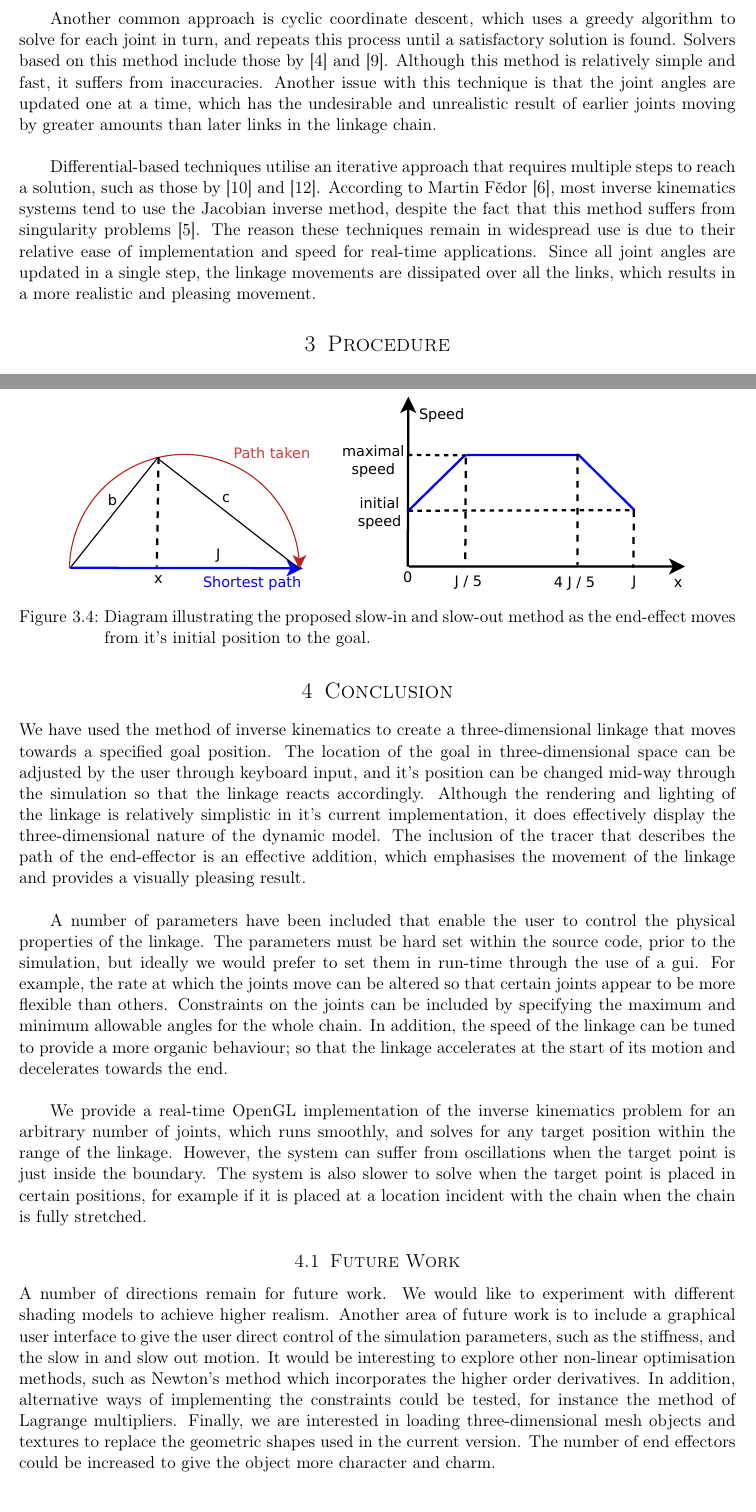
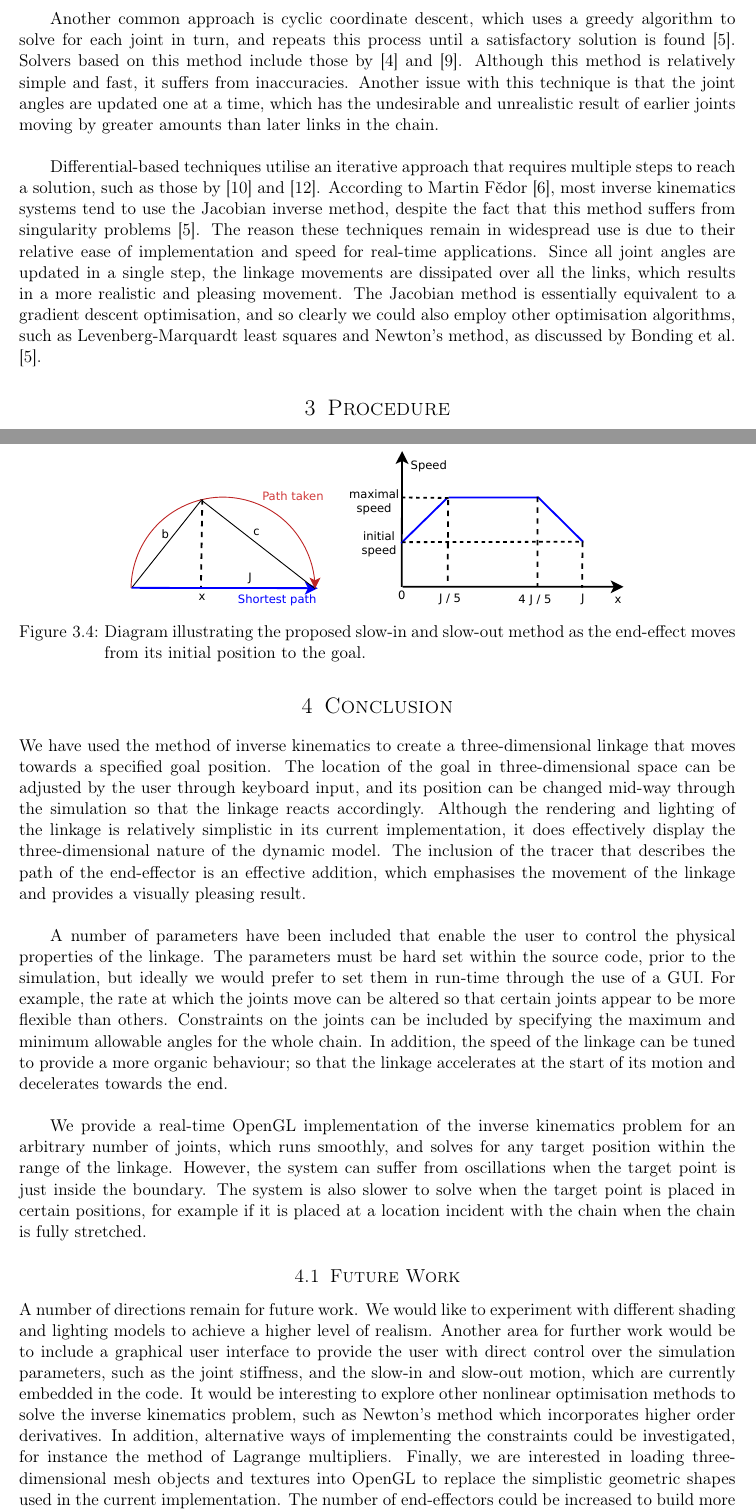
Before and after one commit to DrHibbitts/CDE_Graphics_1, a LaTeX document (Latex/ReportAG.tex): two parts of pages 4 and 11 of 12, joined at a grey line, cut so that both start at the same text. Compiled offline with pdfLaTeX.

Commit message:
finished

```diff
--- a/Latex/ReportAG.tex
+++ b/Latex/ReportAG.tex
@@ -121,9 +121,9 @@ The subject of inverse kinematics has been much researched over the past 60 year
 
 There are a number of well-established methods of approaching the inverse kinematics problem which can be divided into four main categories of solver: geometrical/analytical algorithms, cyclic coordinate descent (CCD), differential algorithms, and hybrid methods which combine together various aspects of the first three techniques \cite{Madd04}. Geometrical and analytical algorithms, such as by \cite{Chin96} and \cite{Kwan00}, tend to be very quick because the inverse kinematics problem is essentially reduced to a single mathematical equation that only needs to be evaluated in a single step to produce a result. However, such methods have limitations, particularly for linkages with a large number of links, and so in these situations it is impractical to reduce the problem to a single-step mathematical equation. This means that in the field of character animation, where we may have many links and multiple end-effectors, geometrical/analytical techniques are less useful. However, for a project such as this where we are dealing with only a few links and a single end-effector, this could perhaps be an appropriate method. \\
 
-Another common approach is cyclic coordinate descent, which uses a greedy algorithm to solve for each joint in turn, and repeats this process until a satisfactory solution is found. Solvers based on this method include those by \cite{Eber01} and \cite{Wang91}. Although this method is relatively simple and fast, it suffers from inaccuracies. Another issue with this technique is that the joint angles are updated one at a time, which has the undesirable and unrealistic result of earlier joints moving by greater amounts than later links in the linkage chain. \\
+Another common approach is cyclic coordinate descent, which uses a greedy algorithm to solve for each joint in turn, and repeats this process until a satisfactory solution is found \cite{Bonding07}. Solvers based on this method include those by \cite{Eber01} and \cite{Wang91}. Although this method is relatively simple and fast, it suffers from inaccuracies. Another issue with this technique is that the joint angles are updated one at a time, which has the undesirable and unrealistic result of earlier joints moving by greater amounts than later links in the chain. \\
 
-Differential-based techniques utilise an iterative approach that requires multiple steps to reach a solution, such as those by \cite{Watt92} and \cite{Zhao94}. According to Martin F\v{e}dor  \cite{Fedor2003}, most inverse kinematics systems tend to use the Jacobian inverse method, despite the fact that this method suffers from singularity problems \cite{Bonding07}. The reason these techniques remain in widespread use is due to their relative ease of implementation and speed for real-time applications. Since all joint angles are updated in a single step, the linkage movements are dissipated over all the links, which results in a more realistic and pleasing movement.
+Differential-based techniques utilise an iterative approach that requires multiple steps to reach a solution, such as those by \cite{Watt92} and \cite{Zhao94}. According to Martin F\v{e}dor  \cite{Fedor2003}, most inverse kinematics systems tend to use the Jacobian inverse method, despite the fact that this method suffers from singularity problems \cite{Bonding07}. The reason these techniques remain in widespread use is due to their relative ease of implementation and speed for real-time applications. Since all joint angles are updated in a single step, the linkage movements are dissipated over all the links, which results in a more realistic and pleasing movement. The Jacobian method is essentially equivalent to a gradient descent optimisation, and so clearly we could also employ other optimisation algorithms, such as Levenberg-Marquardt least squares and Newton's method, as discussed by Bonding et al. \cite{Bonding07}.
 
 
 
@@ -401,8 +401,8 @@ currentMat = currentMat * glm::rotate(joints[i].getZRotAngle(), zAxis)
 One of the objectives was to have controllable slow-in and slow-out motion at the start and end of each simulation. This was achieved by normalising the computed change in joint angles $\Delta \params$ at each step. The step size was then scaled linearly at the beginning of the motion to have the effect of slow-in, then kept constant, before decreasing linearly for the slow-out motion. This is shown by the speed-distance graph in Figure~\ref{fig:scaling}. As the path taken from the initial position to the goal is unknown, the interval for the slow-in/slow-out motion was chosen by examining the shortest path.\\
 \begin{figure}[h]
 \centering
-\includegraphics[scale=0.5]{SpeedDiagram}
-\caption{Diagram illustrating the proposed slow-in and slow-out method as the end-effect moves from it's initial position to the goal.}
+\includegraphics[scale=0.4]{SpeedDiagram}
+\caption{Diagram illustrating the proposed slow-in and slow-out method as the end-effect moves from its initial position to the goal.}
 \label{fig:scaling}
 \end{figure}
 
@@ -410,15 +410,15 @@ One of the objectives was to have controllable slow-in and slow-out motion at th
 
 \section{Conclusion}
 
-We have used the method of inverse kinematics to create a three-dimensional linkage that moves towards a specified goal position. The location of the goal in three-dimensional space can be adjusted by the user through keyboard input, and it's position can be changed mid-way through the simulation so that the linkage reacts accordingly. Although the rendering and lighting of the linkage is relatively simplistic in it's current implementation, it does effectively display the three-dimensional nature of the dynamic model. The inclusion of the tracer that describes the path of the end-effector is an effective addition, which emphasises the movement of the linkage and provides a visually pleasing result. \\
+We have used the method of inverse kinematics to create a three-dimensional linkage that moves towards a specified goal position. The location of the goal in three-dimensional space can be adjusted by the user through keyboard input, and its position can be changed mid-way through the simulation so that the linkage reacts accordingly. Although the rendering and lighting of the linkage is relatively simplistic in its current implementation, it does effectively display the three-dimensional nature of the dynamic model. The inclusion of the tracer that describes the path of the end-effector is an effective addition, which emphasises the movement of the linkage and provides a visually pleasing result. \\
 
-A number of parameters have been included that enable the user to control the physical properties of the linkage. The parameters must be hard set within the source code, prior to the simulation, but ideally we would prefer to set them in run-time through the use of a gui. For example, the rate at which the joints move can be altered so that certain joints appear to be more flexible than others. Constraints on the joints can be included by specifying the maximum and minimum allowable angles for the whole chain. In addition, the speed of the linkage can be tuned to provide a more organic behaviour; so that the linkage accelerates at the start of its motion and decelerates towards the end. \\
+A number of parameters have been included that enable the user to control the physical properties of the linkage. The parameters must be hard set within the source code, prior to the simulation, but ideally we would prefer to set them in run-time through the use of a GUI. For example, the rate at which the joints move can be altered so that certain joints appear to be more flexible than others. Constraints on the joints can be included by specifying the maximum and minimum allowable angles for the whole chain. In addition, the speed of the linkage can be tuned to provide a more organic behaviour; so that the linkage accelerates at the start of its motion and decelerates towards the end. \\
 
 We provide a real-time OpenGL implementation of the inverse kinematics problem for an arbitrary number of joints, which runs smoothly, and solves for any target position within the range of the linkage. However, the system can suffer from oscillations when the target point is just inside the boundary. The system is also slower to solve when the target point is placed in certain positions, for example if it is placed at a location incident with the chain when the chain is fully stretched.
 
 \subsection{Future Work}
 
-A number of directions remain for future work. We would like to experiment with different shading models to achieve higher realism. Another area of future work is to include a graphical user interface to give the user direct control of the simulation  parameters, such as the stiffness, and the slow in and slow out motion. It would be interesting to explore other non-linear optimisation methods, such as Newton's method which incorporates the higher order derivatives. In addition,  alternative ways of implementing the constraints could be tested, for instance the method of Lagrange multipliers. Finally, we are interested in loading three-dimensional mesh objects and textures to replace the geometric shapes used in the current version. The number of end effectors could be increased to give the object more character and charm.
+A number of directions remain for future work. We would like to experiment with different shading and lighting models to achieve a higher level of realism. Another area for further work would be to include a graphical user interface to provide the user with direct control over the simulation parameters, such as the joint stiffness, and the slow-in and slow-out motion, which are currently embedded in the code. It would be interesting to explore other nonlinear optimisation methods to solve the inverse kinematics problem, such as Newton's method which incorporates higher order derivatives. In addition, alternative ways of implementing the constraints could be investigated, for instance the method of Lagrange multipliers. Finally, we are interested in loading three-dimensional mesh objects and textures into OpenGL to replace the simplistic geometric shapes used in the current implementation. The number of end-effectors could be increased to build more complex linkages and even create underlying skeleton rigs for more interesting objects or character models that could be animated.
 
 %----------------------------------------------------------------------------------------
 \nocite{Fedor2003}
```
Also changed, not shown: Latex/ReportAG.pdf, Latex/ReportAG.tex (18 more changed lines), 4 other files.
